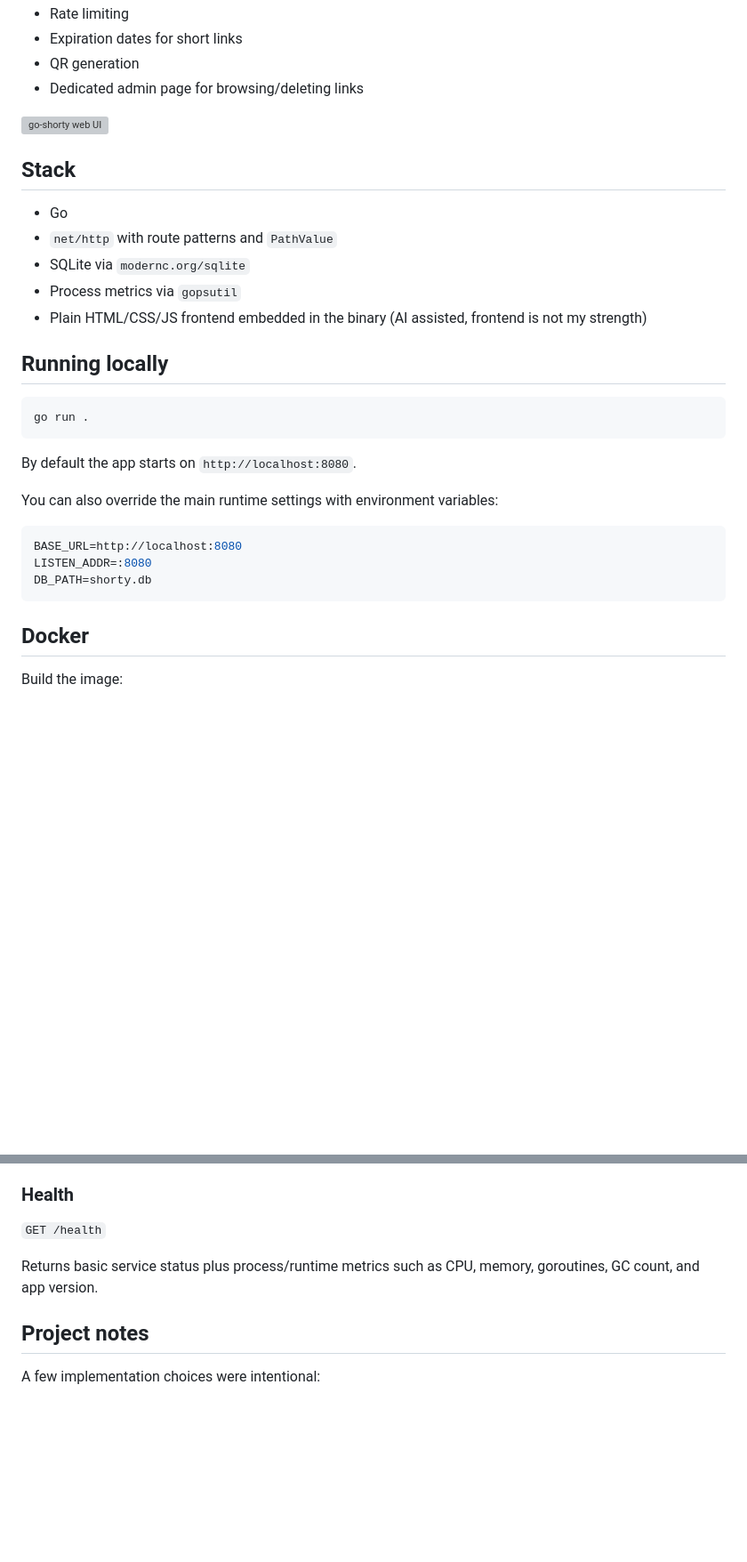
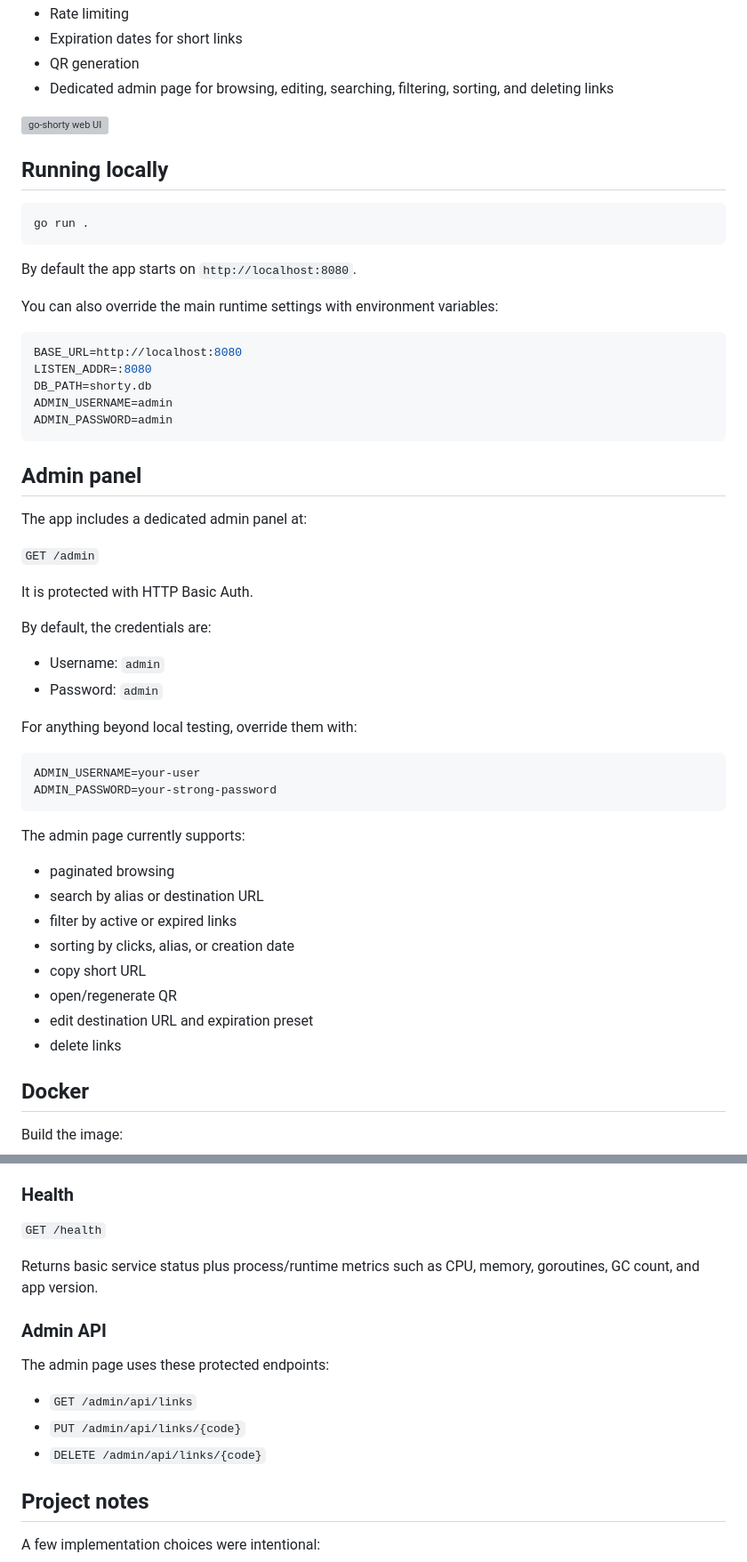
Before and after one commit to elModo7/go-shorty, a Markdown page: README.md, 2 parts joined by grey strips. Shown at 89% size. Rendered like a GitHub page; blank space fills up the shorter version; grey boxes are pictures that could not be loaded.

Commit message:
Revise README with new images and admin features
Updated image sources, enhanced admin panel details, and added admin API endpoints.

````diff
--- a/README.md
+++ b/README.md
@@ -18,17 +18,9 @@
 - Rate limiting
 - Expiration dates for short links
 - QR generation
-- Dedicated admin page for browsing/deleting links
+- Dedicated admin page for browsing, editing, searching, filtering, sorting, and deleting links
 
-![go-shorty web UI](image/go-shorty.png)
-
-## Stack
-
-- Go
-- `net/http` with route patterns and `PathValue`
-- SQLite via `modernc.org/sqlite`
-- Process metrics via `gopsutil`
-- Plain HTML/CSS/JS frontend embedded in the binary (AI assisted, frontend is not my strength)
+![go-shorty web UI](https://github.com/user-attachments/assets/19b4457e-4450-4aa3-8781-e6f34796a018)
 
 ## Running locally
 
@@ -44,7 +36,40 @@ You can also override the main runtime settings with environment variables:
 BASE_URL=http://localhost:8080
 LISTEN_ADDR=:8080
 DB_PATH=shorty.db
+ADMIN_USERNAME=admin
+ADMIN_PASSWORD=admin
 ```
+
+## Admin panel
+
+The app includes a dedicated admin panel at:
+
+`GET /admin`
+
+It is protected with HTTP Basic Auth.
+
+By default, the credentials are:
+
+- Username: `admin`
+- Password: `admin`
+
+For anything beyond local testing, override them with:
+
+```bash
+ADMIN_USERNAME=your-user
+ADMIN_PASSWORD=your-strong-password
+```
+
+The admin page currently supports:
+
+- paginated browsing
+- search by alias or destination URL
+- filter by active or expired links
+- sorting by clicks, alias, or creation date
+- copy short URL
+- open/regenerate QR
+- edit destination URL and expiration preset
+- delete links
 
 ## Docker
 
@@ -113,6 +138,14 @@ Redirects to the original URL and increments the click counter.
 
 Returns basic service status plus process/runtime metrics such as CPU, memory, goroutines, GC count, and app version.
 
+### Admin API
+
+The admin page uses these protected endpoints:
+
+- `GET /admin/api/links`
+- `PUT /admin/api/links/{code}`
+- `DELETE /admin/api/links/{code}`
+
 ## Project notes
 
 A few implementation choices were intentional:
````
Also changed, not shown: other parts of README.md (+1 -1 lines).
